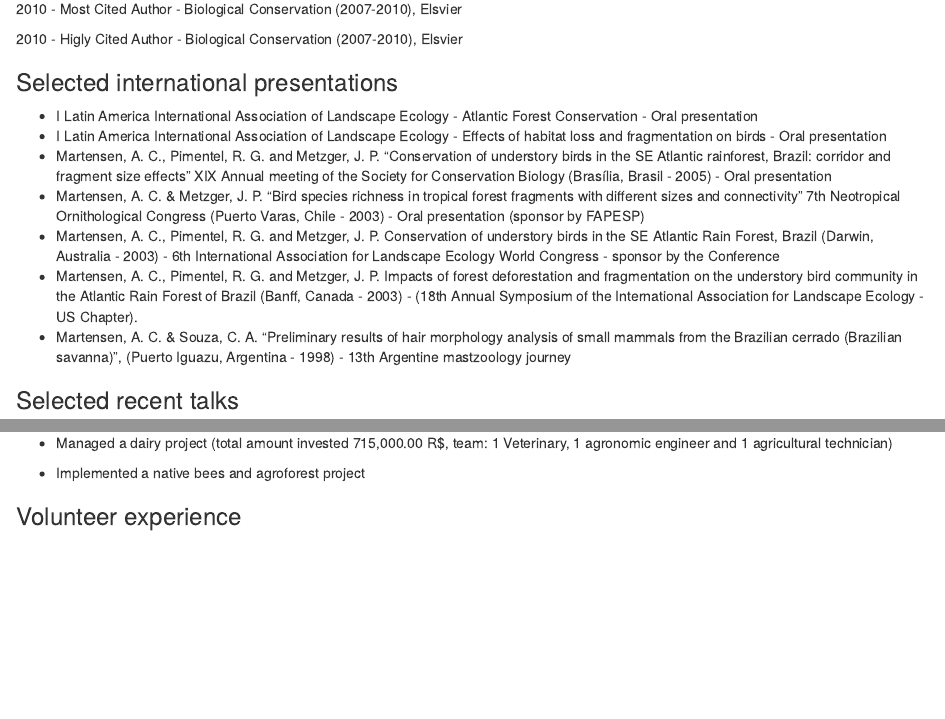
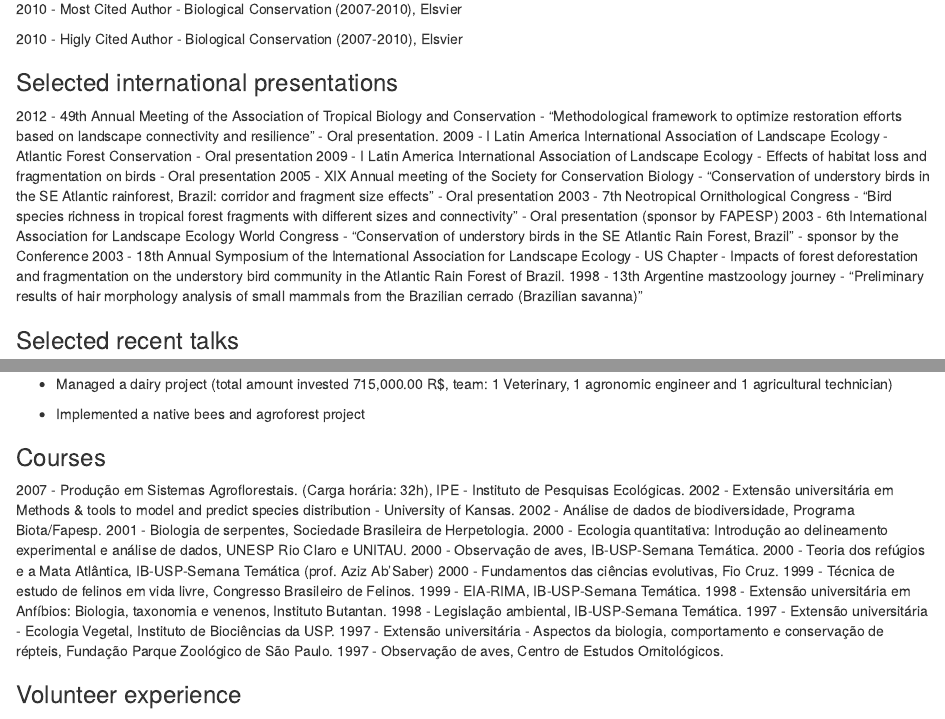
Before and after one commit to alecamar/CV_old, an R Markdown document (My_CV.Rmd): the page in a window 1100 px wide, from 3290 px down, and a second part further down, joined at a grey line. Rendered offline with R 4.5, knitr and Pandoc, with nearby package versions.

Commit message:
add extra courses complete

```diff
--- a/My_CV.Rmd
+++ b/My_CV.Rmd
@@ -141,14 +141,14 @@ Metzger, J.P.; Alves, L.; Pardini, R.; Dixo, M.O.; Nogueira, A.; Negrão, M.; **
 2010 - Higly Cited Author - Biological Conservation (2007-2010), Elsvier
 
 <h3>Selected international presentations</h3>
-- I Latin America International Association of Landscape Ecology - Atlantic Forest Conservation - Oral presentation
-- I Latin America International Association of Landscape Ecology - Effects of habitat loss and fragmentation on birds - Oral presentation
-- Martensen, A. C., Pimentel, R. G. and Metzger, J. P. "Conservation of understory birds in the SE Atlantic rainforest, Brazil: corridor and fragment size effects" XIX Annual meeting of the Society for Conservation Biology (Brasília, Brasil -  2005) - Oral presentation
-- Martensen, A. C. & Metzger, J. P. "Bird species richness in tropical forest fragments with different sizes and connectivity" 7th Neotropical Ornithological Congress (Puerto Varas, Chile - 2003) - Oral presentation (sponsor by FAPESP)
-- Martensen, A. C., Pimentel, R. G. and Metzger, J. P. Conservation of understory birds in the SE Atlantic Rain Forest, Brazil (Darwin, Australia - 2003) - 6th International Association for Landscape Ecology World Congress - sponsor by the Conference
-- Martensen, A. C., Pimentel, R. G. and Metzger, J. P. Impacts of forest deforestation and fragmentation on the understory bird community in the Atlantic Rain Forest of Brazil (Banff, Canada - 2003) - (18th Annual Symposium of the International Association for Landscape Ecology - US Chapter).
-- Martensen, A. C. & Souza, C. A. "Preliminary results of hair morphology analysis of small mammals from the Brazilian cerrado (Brazilian savanna)", (Puerto Iguazu, Argentina - 1998) - 13th Argentine mastzoology journey
-
+2012 - 49th Annual Meeting of the Association of Tropical Biology and Conservation - "Methodological framework to optimize restoration efforts based on landscape connectivity and resilience" - Oral presentation.
+2009 - I Latin America International Association of Landscape Ecology - Atlantic Forest Conservation - Oral presentation
+2009 - I Latin America International Association of Landscape Ecology - Effects of habitat loss and fragmentation on birds - Oral presentation
+2005 -  XIX Annual meeting of the Society for Conservation Biology - "Conservation of understory birds in the SE Atlantic rainforest, Brazil: corridor and fragment size effects" - Oral presentation
+2003 - 7th Neotropical Ornithological Congress - "Bird species richness in tropical forest fragments with different sizes and connectivity" - Oral presentation (sponsor by FAPESP)
+2003 - 6th International Association for Landscape Ecology World Congress - "Conservation of understory birds in the SE Atlantic Rain Forest, Brazil" - sponsor by the Conference
+2003 - 18th Annual Symposium of the International Association for Landscape Ecology - US Chapter - Impacts of forest deforestation and fragmentation on the understory bird community in the Atlantic Rain Forest of Brazil.
+1998 - 13th Argentine mastzoology journey - "Preliminary results of hair morphology analysis of small mammals from the Brazilian cerrado (Brazilian savanna)"
 
 <h3>Selected recent talks</h3>
 
@@ -224,7 +224,23 @@ Main activities: <p>
 - Managed a dairy project (total amount invested 715,000.00 R$, team: 1 Veterinary, 1 agronomic engineer and 1 agricultural technician)<p>
 - Implemented a native bees and agroforest project<p>
 
+<h3>Courses</h3>
 
+2007 - Produção em Sistemas Agroflorestais. (Carga horária: 32h), IPE - Instituto de Pesquisas Ecológicas.
+2002 - Extensão universitária em Methods & tools to model and predict species distribution - University of Kansas.
+2002 - Análise de dados de biodiversidade, Programa Biota/Fapesp.
+2001 - Biologia de serpentes, Sociedade Brasileira de Herpetologia.
+2000 - Ecologia quantitativa: Introdução ao delineamento experimental e análise de dados, UNESP Rio Claro e UNITAU.
+2000 - Observação de aves, IB-USP-Semana Temática.
+2000 - Teoria dos refúgios e a Mata Atlântica, IB-USP-Semana Temática (prof. Aziz Ab'Saber)
+2000 - Fundamentos das ciências evolutivas, Fio Cruz.
+1999 - Técnica de estudo de felinos em vida livre, Congresso Brasileiro de Felinos.
+1999 - EIA-RIMA, IB-USP-Semana Temática.
+1998 - Extensão universitária em Anfíbios: Biologia, taxonomia e venenos, Instituto Butantan.
+1998 - Legislação ambiental, IB-USP-Semana Temática.
+1997 - Extensão universitária - Ecologia Vegetal, Instituto de Biociências da USP.
+1997 - Extensão universitária - Aspectos da biologia, comportamento e conservação de répteis, Fundação Parque Zoológico de São Paulo.
+1997 - Observação de aves, Centro de Estudos Ornitológicos.
 
 <h3>Volunteer experience</h3>
 
```
